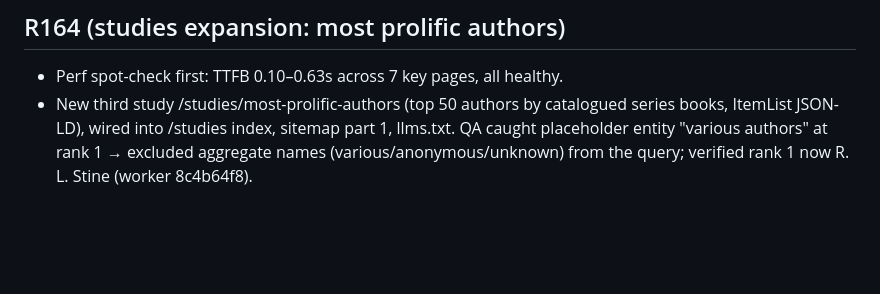
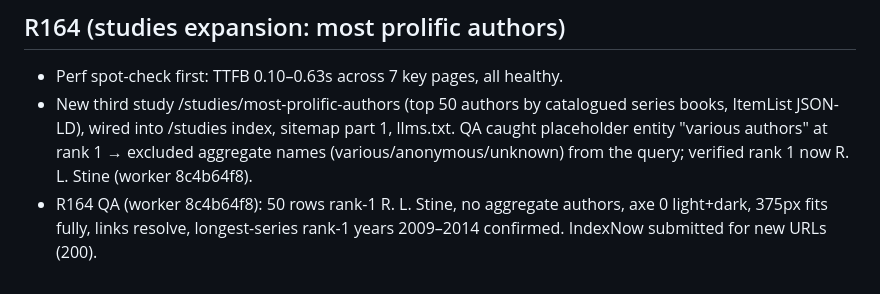
Before and after one commit to wookat/shelfmark, a Markdown page: docs/iteration-log.md, the part around the change. GitHub-like rendering; blank space fills up the shorter version.

Commit message:
docs: R164 QA note

```diff
--- a/docs/iteration-log.md
+++ b/docs/iteration-log.md
@@ -1616,3 +1616,4 @@ Each round: 5 drivers (QA testing / UX walkthrough / visual+a11y / competitor re
 ## R164 (studies expansion: most prolific authors)
 - Perf spot-check first: TTFB 0.10–0.63s across 7 key pages, all healthy.
 - New third study /studies/most-prolific-authors (top 50 authors by catalogued series books, ItemList JSON-LD), wired into /studies index, sitemap part 1, llms.txt. QA caught placeholder entity "various authors" at rank 1 → excluded aggregate names (various/anonymous/unknown) from the query; verified rank 1 now R. L. Stine (worker 8c4b64f8).
+- R164 QA (worker 8c4b64f8): 50 rows rank-1 R. L. Stine, no aggregate authors, axe 0 light+dark, 375px fits fully, links resolve, longest-series rank-1 years 2009–2014 confirmed. IndexNow submitted for new URLs (200).
```
